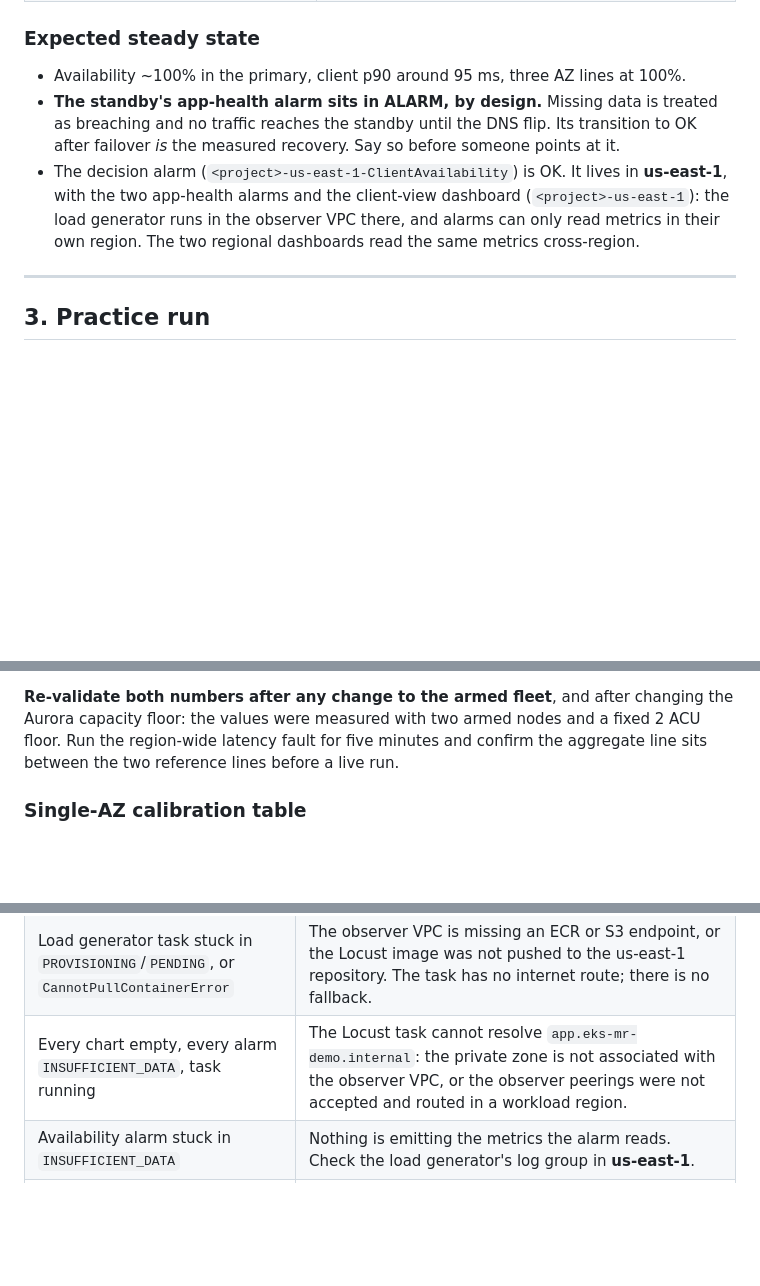
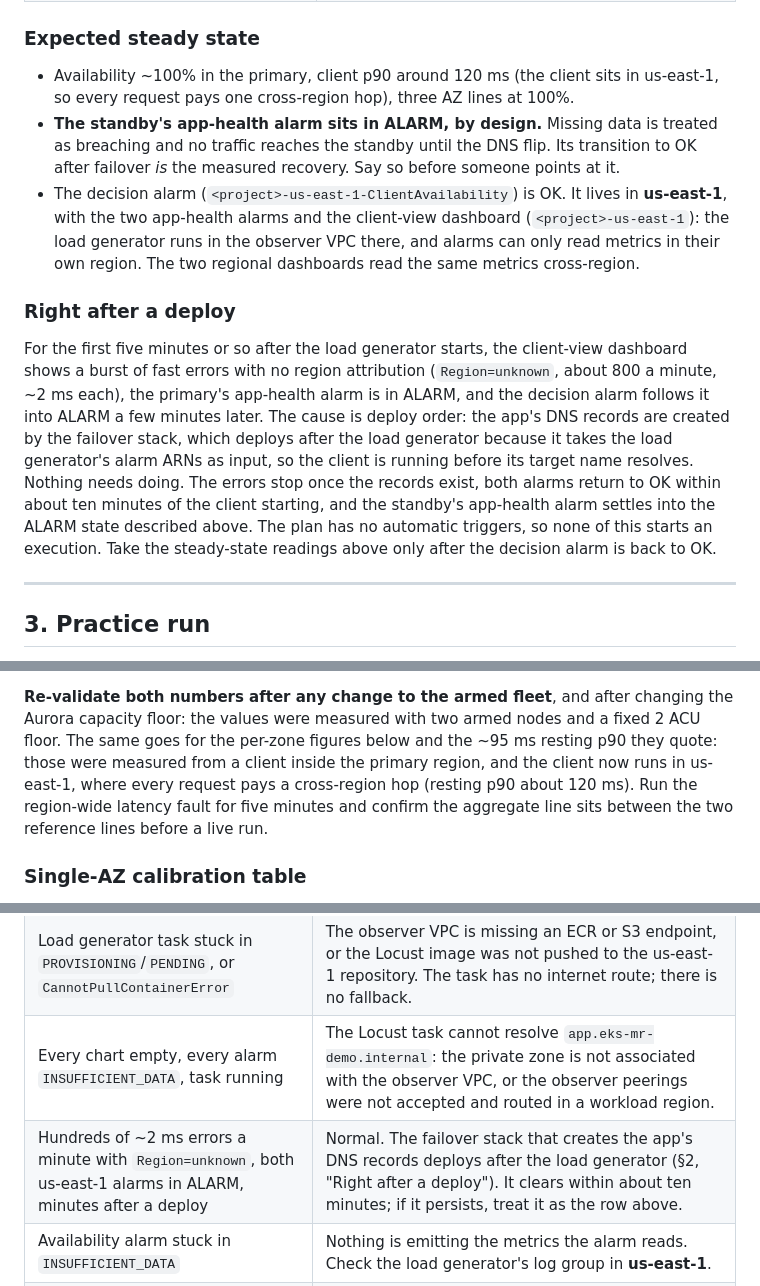
Before and after one commit to aws-samples/sample-resilience-patterns, a Markdown page: eks-multi-region/docs/runbook.md, 3 parts joined by grey strips. Drawn GitHub-style; blank space fills up the shorter version.

Commit message:
eks-multi-region: document the post-deploy alarm window and the single-AZ observer
Runbook §2 gains "Right after a deploy": for ~5 minutes after the load generator
starts, the client-view dashboard shows ~800 fast Region=unknown errors a minute and
both us-east-1 alarms sit in ALARM, because the failover stack (which creates the
app's DNS records) deploys after the load generator whose alarm ARNs it consumes.
Self-clearing, no execution starts (the plan has no triggers). Seen on every fresh
deploy since the client moved to us-east-1; e2e run 35377476776, 19:26Z-19:31Z.

Steady-state p90 in §2 is now ~120 ms: the client pays a cross-region hop from the
observer VPC. The §4 re-validation paragraph says the per-zone figures and their
~95 ms resting p90 were measured from an in-region client. §8 gets a row for the
post-deploy symptom.

README: the observer VPC is one subnet in one us-east-1 AZ, so the bastion, the
client and all three alarms share that zone; losing it reads like a dead primary
(app-health alarms treat missing data as BREACHING) but triggers nothing.

Docs only; 9/9 runbook and presenter-script tests pass, style checker clean.

```diff
--- a/eks-multi-region/docs/runbook.md
+++ b/eks-multi-region/docs/runbook.md
@@ -70,7 +70,8 @@ Leave it closed. If you open it to your address for diagnosis, close it afterwar
 
 ### Expected steady state
 
-- Availability ~100% in the primary, client p90 around 95 ms, three AZ lines at 100%.
+- Availability ~100% in the primary, client p90 around 120 ms (the client sits in
+  us-east-1, so every request pays one cross-region hop), three AZ lines at 100%.
 - **The standby's app-health alarm sits in ALARM, by design.** Missing data is treated as
   breaching and no traffic reaches the standby until the DNS flip. Its transition to OK
   after failover *is* the measured recovery. Say so before someone points at it.
@@ -79,6 +80,20 @@ Leave it closed. If you open it to your address for diagnosis, close it afterwar
   (`<project>-us-east-1`): the load generator runs in the observer VPC there, and alarms
   can only read metrics in their own region. The two regional dashboards read the same
   metrics cross-region.
+
+### Right after a deploy
+
+For the first five minutes or so after the load generator starts, the client-view dashboard
+shows a burst of fast errors with no region attribution (`Region=unknown`, about 800 a
+minute, ~2 ms each), the primary's app-health alarm is in ALARM, and the decision alarm
+follows it into ALARM a few minutes later. The cause is deploy order: the app's DNS records
+are created by the failover stack, which deploys after the load generator because it takes
+the load generator's alarm ARNs as input, so the client is running before its target name
+resolves. Nothing needs doing. The errors stop once the records exist, both alarms return to
+OK within about ten minutes of the client starting, and the standby's app-health alarm
+settles into the ALARM state described above. The plan has no automatic triggers, so none of
+this starts an execution. Take the steady-state readings above only after the decision alarm
+is back to OK.
 
 ---
 
@@ -147,8 +162,11 @@ it, at roughly 90-96% aggregate availability.
 
 **Re-validate both numbers after any change to the armed fleet**, and after changing the
 Aurora capacity floor: the values were measured with two armed nodes and a fixed 2 ACU
-floor. Run the region-wide latency fault for five minutes and confirm the aggregate line
-sits between the two reference lines before a live run.
+floor. The same goes for the per-zone figures below and the ~95 ms resting p90 they quote:
+those were measured from a client inside the primary region, and the client now runs in
+us-east-1, where every request pays a cross-region hop (resting p90 about 120 ms). Run the
+region-wide latency fault for five minutes and confirm the aggregate line sits between the
+two reference lines before a live run.
 
 ### Single-AZ calibration table
 
@@ -413,6 +431,7 @@ feature is there if a customer wants it in the plan.
 | Everything green, workload dead, `ImagePullBackOff` | Image not in the region's ECR, or the mirror pinned a digest that region does not hold. |
 | Load generator task stuck in `PROVISIONING`/`PENDING`, or `CannotPullContainerError` | The observer VPC is missing an ECR or S3 endpoint, or the Locust image was not pushed to the us-east-1 repository. The task has no internet route; there is no fallback. |
 | Every chart empty, every alarm `INSUFFICIENT_DATA`, task running | The Locust task cannot resolve `app.eks-mr-demo.internal`: the private zone is not associated with the observer VPC, or the observer peerings were not accepted and routed in a workload region. |
+| Hundreds of ~2 ms errors a minute with `Region=unknown`, both us-east-1 alarms in ALARM, minutes after a deploy | Normal. The failover stack that creates the app's DNS records deploys after the load generator (§2, "Right after a deploy"). It clears within about ten minutes; if it persists, treat it as the row above. |
 | Availability alarm stuck in `INSUFFICIENT_DATA` | Nothing is emitting the metrics the alarm reads. Check the load generator's log group in **us-east-1**. |
 | FIS experiment runs, injects nothing | No node registered with SSM, or no `ChaosAllowed` tag. The arming script fails on the first; the second is silent. |
 | Karpenter node joins EC2 but never appears as a Kubernetes Node | Missing `EC2_LINUX` access entry. Instances look healthy while pods stay Pending. |
```
Also changed, not shown: eks-multi-region/README.md (+9 -0 lines).
